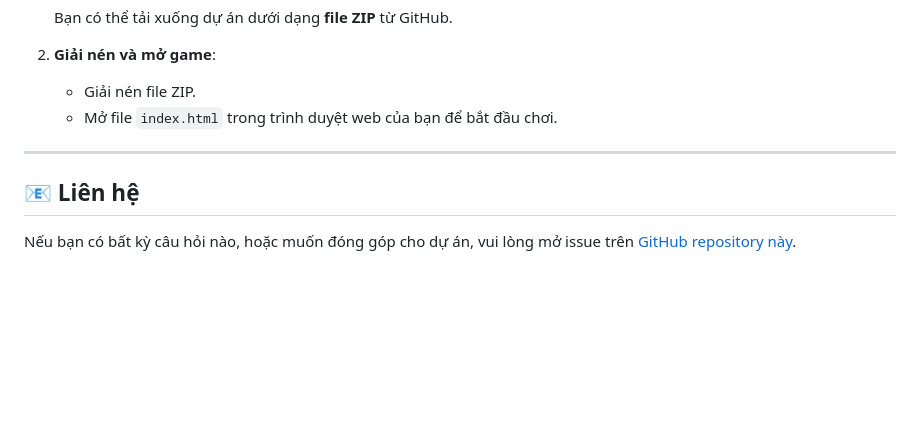
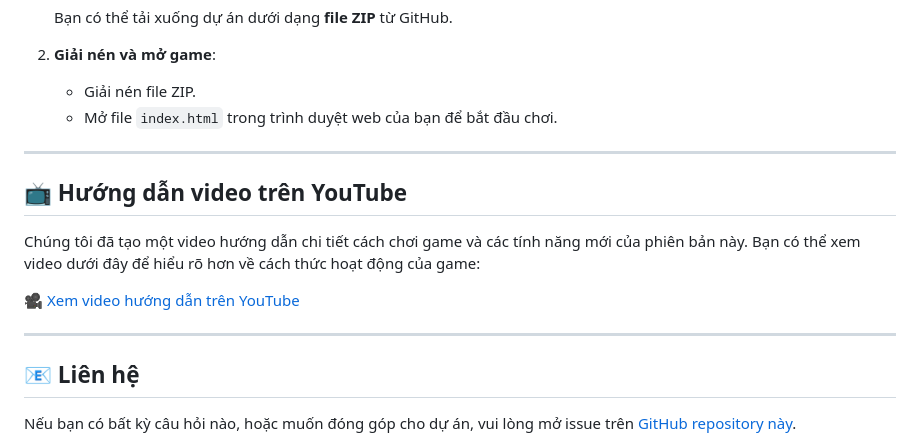
Before and after one commit to ThunderTr77/PacmanST, a Markdown page: README.md, the part around the change. Drawn GitHub-style; blank space fills up the shorter version.

```diff
--- a/README.md
+++ b/README.md
@@ -61,6 +61,14 @@ Bạn có thể thay đổi các cài đặt trong phần **Settings** của gam
 
 ---
 
+## 📺 Hướng dẫn video trên YouTube
+
+Chúng tôi đã tạo một video hướng dẫn chi tiết cách chơi game và các tính năng mới của phiên bản này. Bạn có thể xem video dưới đây để hiểu rõ hơn về cách thức hoạt động của game:
+
+[🎥 Xem video hướng dẫn trên YouTube](https://www.youtube.com/watch?v=YOUR_VIDEO_ID)
+
+---
+
 ## 📧 Liên hệ
 
 Nếu bạn có bất kỳ câu hỏi nào, hoặc muốn đóng góp cho dự án, vui lòng mở issue trên [GitHub repository này](https://github.com/username/pacman-game).
```
